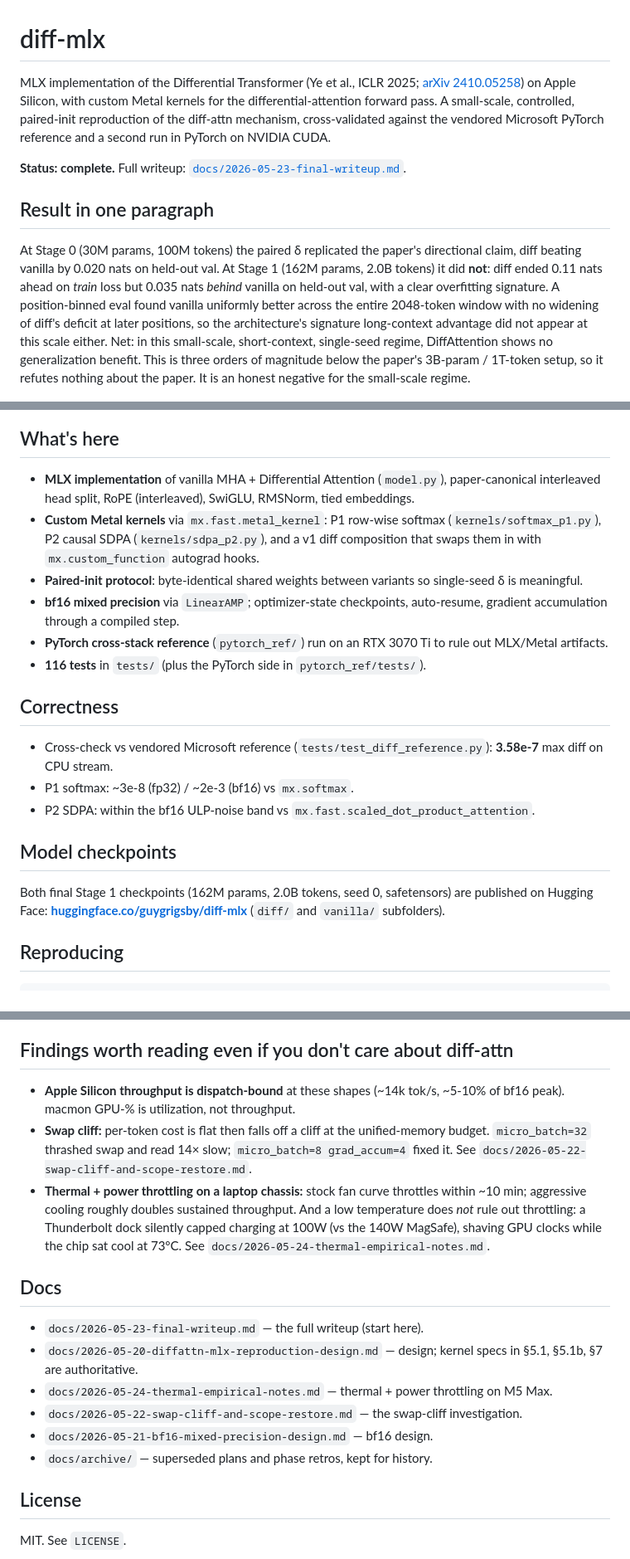
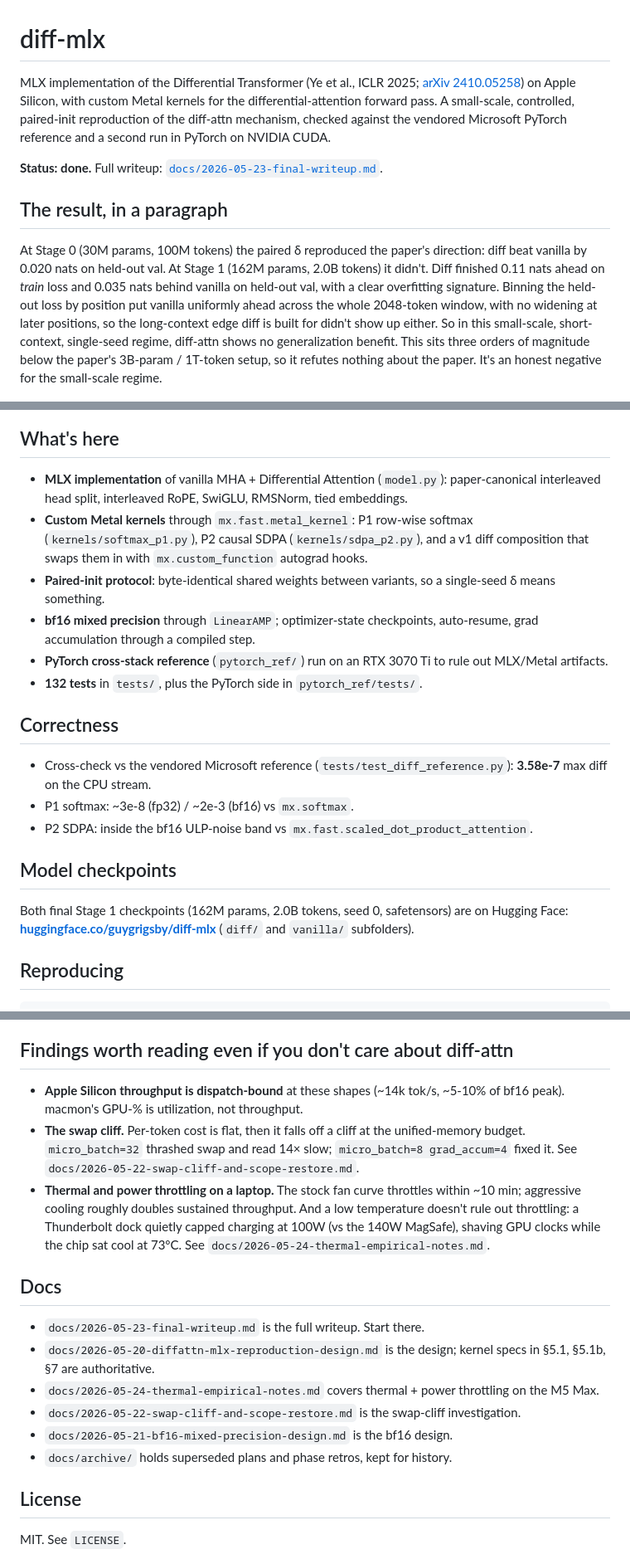
Before and after one commit to guygrigsby/diff-mlx, a Markdown page: README.md, 3 parts joined by grey strips. Shown at 83% size. Drawn GitHub-style.

```diff
--- a/README.md
+++ b/README.md
@@ -1,33 +1,33 @@
 # diff-mlx
 
-MLX implementation of the Differential Transformer (Ye et al., ICLR 2025; [arXiv 2410.05258](https://arxiv.org/abs/2410.05258)) on Apple Silicon, with custom Metal kernels for the differential-attention forward pass. A small-scale, controlled, paired-init reproduction of the diff-attn mechanism, cross-validated against the vendored Microsoft PyTorch reference and a second run in PyTorch on NVIDIA CUDA.
+MLX implementation of the Differential Transformer (Ye et al., ICLR 2025; [arXiv 2410.05258](https://arxiv.org/abs/2410.05258)) on Apple Silicon, with custom Metal kernels for the differential-attention forward pass. A small-scale, controlled, paired-init reproduction of the diff-attn mechanism, checked against the vendored Microsoft PyTorch reference and a second run in PyTorch on NVIDIA CUDA.
 
-**Status: complete.** Full writeup: [`docs/2026-05-23-final-writeup.md`](docs/2026-05-23-final-writeup.md).
+**Status: done.** Full writeup: [`docs/2026-05-23-final-writeup.md`](docs/2026-05-23-final-writeup.md).
 
-## Result in one paragraph
+## The result, in a paragraph
 
-At Stage 0 (30M params, 100M tokens) the paired δ replicated the paper's directional claim, diff beating vanilla by 0.020 nats on held-out val. At Stage 1 (162M params, 2.0B tokens) it did **not**: diff ended 0.11 nats ahead on *train* loss but 0.035 nats *behind* vanilla on held-out val, with a clear overfitting signature. A position-binned eval found vanilla uniformly better across the entire 2048-token window with no widening of diff's deficit at later positions, so the architecture's signature long-context advantage did not appear at this scale either. Net: in this small-scale, short-context, single-seed regime, DiffAttention shows no generalization benefit. This is three orders of magnitude below the paper's 3B-param / 1T-token setup, so it refutes nothing about the paper. It is an honest negative for the small-scale regime.
+At Stage 0 (30M params, 100M tokens) the paired δ reproduced the paper's direction: diff beat vanilla by 0.020 nats on held-out val. At Stage 1 (162M params, 2.0B tokens) it didn't. Diff finished 0.11 nats ahead on *train* loss and 0.035 nats behind vanilla on held-out val, with a clear overfitting signature. Binning the held-out loss by position put vanilla uniformly ahead across the whole 2048-token window, with no widening at later positions, so the long-context edge diff is built for didn't show up either. So in this small-scale, short-context, single-seed regime, diff-attn shows no generalization benefit. This sits three orders of magnitude below the paper's 3B-param / 1T-token setup, so it refutes nothing about the paper. It's an honest negative for the small-scale regime.
 
 ![Stage 1 diff vs vanilla](docs/stage1_diff_vs_vanilla.png)
 
 ## What's here
 
-- **MLX implementation** of vanilla MHA + Differential Attention (`model.py`), paper-canonical interleaved head split, RoPE (interleaved), SwiGLU, RMSNorm, tied embeddings.
-- **Custom Metal kernels** via `mx.fast.metal_kernel`: P1 row-wise softmax (`kernels/softmax_p1.py`), P2 causal SDPA (`kernels/sdpa_p2.py`), and a v1 diff composition that swaps them in with `mx.custom_function` autograd hooks.
-- **Paired-init protocol**: byte-identical shared weights between variants so single-seed δ is meaningful.
-- **bf16 mixed precision** via `LinearAMP`; optimizer-state checkpoints, auto-resume, gradient accumulation through a compiled step.
+- **MLX implementation** of vanilla MHA + Differential Attention (`model.py`): paper-canonical interleaved head split, interleaved RoPE, SwiGLU, RMSNorm, tied embeddings.
+- **Custom Metal kernels** through `mx.fast.metal_kernel`: P1 row-wise softmax (`kernels/softmax_p1.py`), P2 causal SDPA (`kernels/sdpa_p2.py`), and a v1 diff composition that swaps them in with `mx.custom_function` autograd hooks.
+- **Paired-init protocol**: byte-identical shared weights between variants, so a single-seed δ means something.
+- **bf16 mixed precision** through `LinearAMP`; optimizer-state checkpoints, auto-resume, grad accumulation through a compiled step.
 - **PyTorch cross-stack reference** (`pytorch_ref/`) run on an RTX 3070 Ti to rule out MLX/Metal artifacts.
-- **116 tests** in `tests/` (plus the PyTorch side in `pytorch_ref/tests/`).
+- **132 tests** in `tests/`, plus the PyTorch side in `pytorch_ref/tests/`.
 
 ## Correctness
 
-- Cross-check vs vendored Microsoft reference (`tests/test_diff_reference.py`): **3.58e-7** max diff on CPU stream.
+- Cross-check vs the vendored Microsoft reference (`tests/test_diff_reference.py`): **3.58e-7** max diff on the CPU stream.
 - P1 softmax: ~3e-8 (fp32) / ~2e-3 (bf16) vs `mx.softmax`.
-- P2 SDPA: within the bf16 ULP-noise band vs `mx.fast.scaled_dot_product_attention`.
+- P2 SDPA: inside the bf16 ULP-noise band vs `mx.fast.scaled_dot_product_attention`.
 
 ## Model checkpoints
 
-Both final Stage 1 checkpoints (162M params, 2.0B tokens, seed 0, safetensors) are published on Hugging Face: **[huggingface.co/guygrigsby/diff-mlx](https://huggingface.co/guygrigsby/diff-mlx)** (`diff/` and `vanilla/` subfolders).
+Both final Stage 1 checkpoints (162M params, 2.0B tokens, seed 0, safetensors) are on Hugging Face: **[huggingface.co/guygrigsby/diff-mlx](https://huggingface.co/guygrigsby/diff-mlx)** (`diff/` and `vanilla/` subfolders).
 
 ## Reproducing
 
@@ -50,18 +50,18 @@ Data shards and training runs are gitignored (see `.gitignore`); only code, docs
 
 ## Findings worth reading even if you don't care about diff-attn
 
-- **Apple Silicon throughput is dispatch-bound** at these shapes (~14k tok/s, ~5-10% of bf16 peak). macmon GPU-% is utilization, not throughput.
-- **Swap cliff:** per-token cost is flat then falls off a cliff at the unified-memory budget. `micro_batch=32` thrashed swap and read 14× slow; `micro_batch=8 grad_accum=4` fixed it. See `docs/2026-05-22-swap-cliff-and-scope-restore.md`.
-- **Thermal + power throttling on a laptop chassis:** stock fan curve throttles within ~10 min; aggressive cooling roughly doubles sustained throughput. And a low temperature does *not* rule out throttling: a Thunderbolt dock silently capped charging at 100W (vs the 140W MagSafe), shaving GPU clocks while the chip sat cool at 73°C. See `docs/2026-05-24-thermal-empirical-notes.md`.
+- **Apple Silicon throughput is dispatch-bound** at these shapes (~14k tok/s, ~5-10% of bf16 peak). macmon's GPU-% is utilization, not throughput.
+- **The swap cliff.** Per-token cost is flat, then it falls off a cliff at the unified-memory budget. `micro_batch=32` thrashed swap and read 14× slow; `micro_batch=8 grad_accum=4` fixed it. See `docs/2026-05-22-swap-cliff-and-scope-restore.md`.
+- **Thermal and power throttling on a laptop.** The stock fan curve throttles within ~10 min; aggressive cooling roughly doubles sustained throughput. And a low temperature doesn't rule out throttling: a Thunderbolt dock quietly capped charging at 100W (vs the 140W MagSafe), shaving GPU clocks while the chip sat cool at 73°C. See `docs/2026-05-24-thermal-empirical-notes.md`.
 
 ## Docs
 
-- `docs/2026-05-23-final-writeup.md` — the full writeup (start here).
-- `docs/2026-05-20-diffattn-mlx-reproduction-design.md` — design; kernel specs in §5.1, §5.1b, §7 are authoritative.
-- `docs/2026-05-24-thermal-empirical-notes.md` — thermal + power throttling on M5 Max.
-- `docs/2026-05-22-swap-cliff-and-scope-restore.md` — the swap-cliff investigation.
-- `docs/2026-05-21-bf16-mixed-precision-design.md` — bf16 design.
-- `docs/archive/` — superseded plans and phase retros, kept for history.
+- `docs/2026-05-23-final-writeup.md` is the full writeup. Start there.
+- `docs/2026-05-20-diffattn-mlx-reproduction-design.md` is the design; kernel specs in §5.1, §5.1b, §7 are authoritative.
+- `docs/2026-05-24-thermal-empirical-notes.md` covers thermal + power throttling on the M5 Max.
+- `docs/2026-05-22-swap-cliff-and-scope-restore.md` is the swap-cliff investigation.
+- `docs/2026-05-21-bf16-mixed-precision-design.md` is the bf16 design.
+- `docs/archive/` holds superseded plans and phase retros, kept for history.
 
 ## License
 
```
Also changed, not shown: docs/2026-05-23-final-writeup.md (+82 -83 lines).
